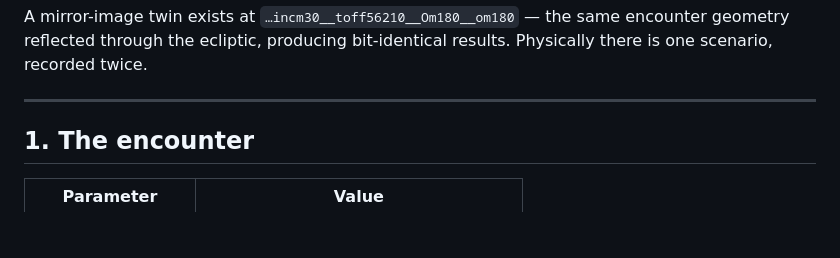
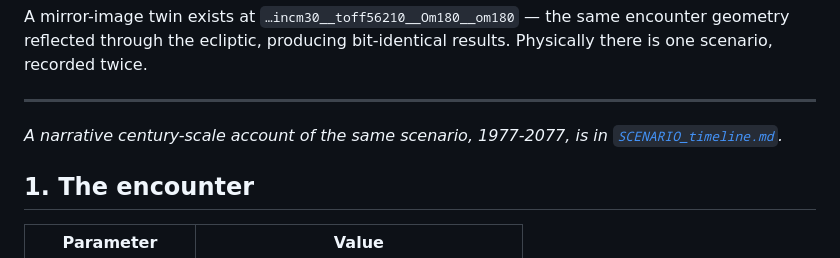
Before and after one commit to mtorri65/BlackHoleEncounter, a Markdown page: SCENARIO_mercury_capture.md, the part around the change. GitHub-like rendering; blank space fills up the shorter version.

```diff
--- a/SCENARIO_mercury_capture.md
+++ b/SCENARIO_mercury_capture.md
@@ -15,6 +15,9 @@ encounter geometry reflected through the ecliptic, producing bit-identical
 results. Physically there is one scenario, recorded twice.
 
 ---
+
+*A narrative century-scale account of the same scenario, 1977-2077, is in
+[`SCENARIO_timeline.md`](SCENARIO_timeline.md).*
 
 ## 1. The encounter
 
```
Also changed, not shown: SCENARIO_timeline.md (added, +205 -0 lines).
